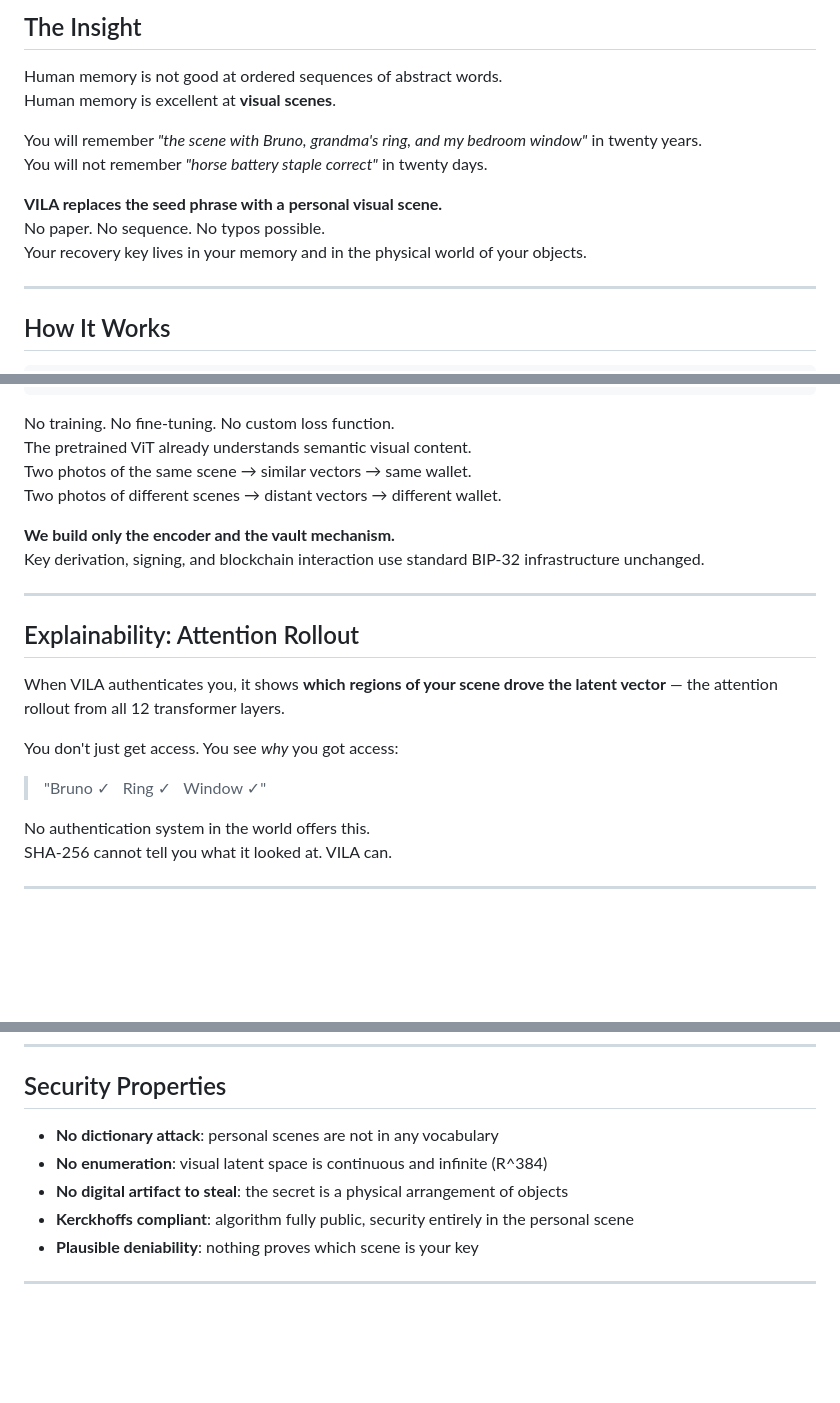
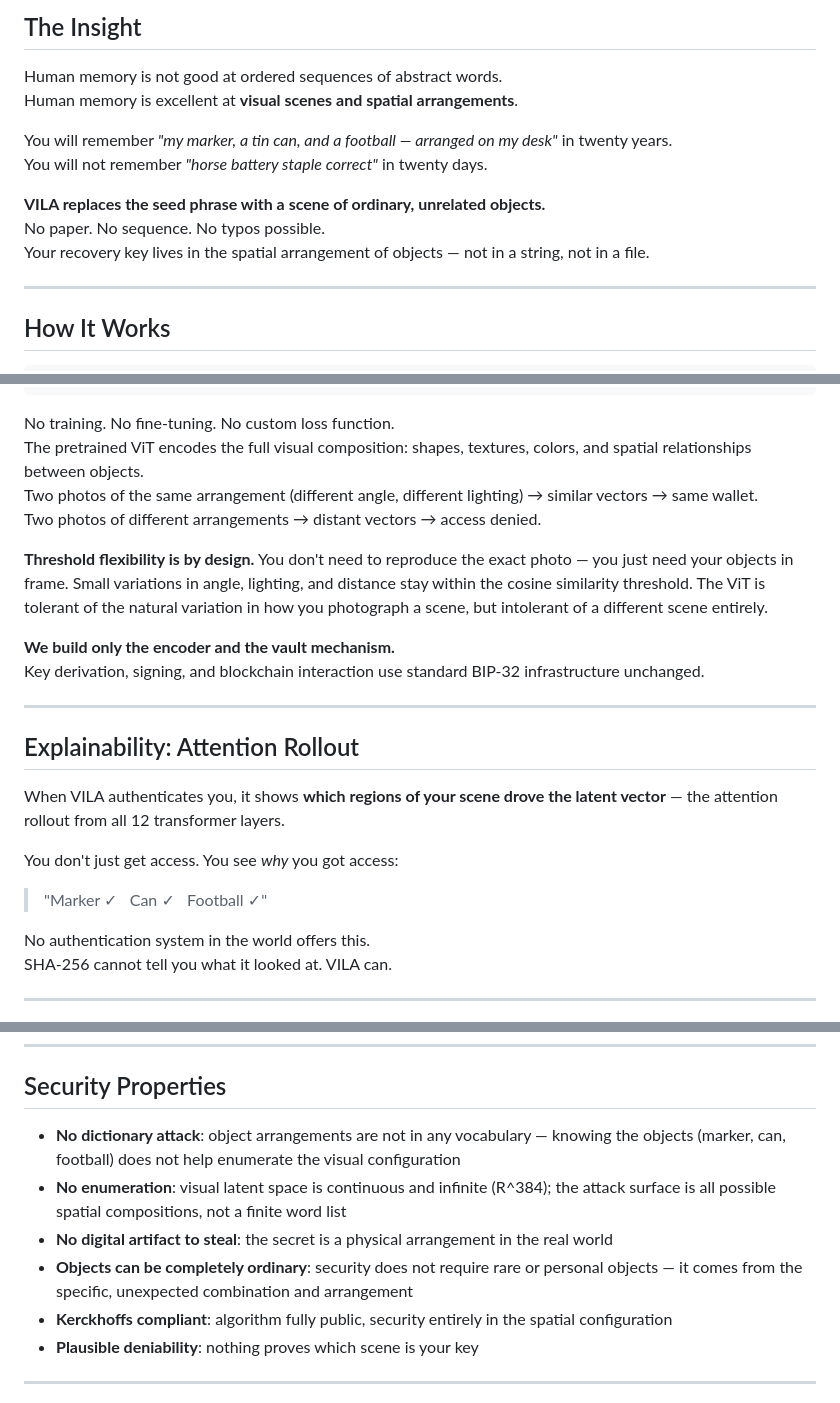
Before and after one commit to marcociama/VILA, a Markdown page: README.md, 3 parts joined by grey strips. Rendered like a GitHub page; blank space fills up the shorter version.

Commit message:
added readme_v2

````diff
--- a/README.md
+++ b/README.md
@@ -20,14 +20,14 @@ This is not a niche failure mode. It is the **#1 cause of permanent crypto loss*
 ## The Insight
 
 Human memory is not good at ordered sequences of abstract words.
-Human memory is excellent at **visual scenes**.
+Human memory is excellent at **visual scenes and spatial arrangements**.
 
-You will remember *"the scene with Bruno, grandma's ring, and my bedroom window"* in twenty years.
+You will remember *"my marker, a tin can, and a football — arranged on my desk"* in twenty years.
 You will not remember *"horse battery staple correct"* in twenty days.
 
-**VILA replaces the seed phrase with a personal visual scene.**
+**VILA replaces the seed phrase with a scene of ordinary, unrelated objects.**
 No paper. No sequence. No typos possible.
-Your recovery key lives in your memory and in the physical world of your objects.
+Your recovery key lives in the spatial arrangement of objects — not in a string, not in a file.
 
 ---
 
@@ -74,9 +74,11 @@ your scene photo
 ```
 
 No training. No fine-tuning. No custom loss function.
-The pretrained ViT already understands semantic visual content.
-Two photos of the same scene → similar vectors → same wallet.
-Two photos of different scenes → distant vectors → different wallet.
+The pretrained ViT encodes the full visual composition: shapes, textures, colors, and spatial relationships between objects.
+Two photos of the same arrangement (different angle, different lighting) → similar vectors → same wallet.
+Two photos of different arrangements → distant vectors → access denied.
+
+**Threshold flexibility is by design.** You don't need to reproduce the exact photo — you just need your objects in frame. Small variations in angle, lighting, and distance stay within the cosine similarity threshold. The ViT is tolerant of the natural variation in how you photograph a scene, but intolerant of a different scene entirely.
 
 **We build only the encoder and the vault mechanism.**
 Key derivation, signing, and blockchain interaction use standard BIP-32 infrastructure unchanged.
@@ -89,7 +91,7 @@ When VILA authenticates you, it shows **which regions of your scene drove the la
 
 You don't just get access. You see *why* you got access:
 
-> "Bruno ✓ &nbsp; Ring ✓ &nbsp; Window ✓"
+> "Marker ✓ &nbsp; Can ✓ &nbsp; Football ✓"
 
 No authentication system in the world offers this.
 SHA-256 cannot tell you what it looked at. VILA can.
@@ -127,10 +129,11 @@ The vector file alone is cryptographically useless — exactly like a hardware w
 
 ## Security Properties
 
-- **No dictionary attack**: personal scenes are not in any vocabulary
-- **No enumeration**: visual latent space is continuous and infinite (R^384)
-- **No digital artifact to steal**: the secret is a physical arrangement of objects
-- **Kerckhoffs compliant**: algorithm fully public, security entirely in the personal scene
+- **No dictionary attack**: object arrangements are not in any vocabulary — knowing the objects (marker, can, football) does not help enumerate the visual configuration
+- **No enumeration**: visual latent space is continuous and infinite (R^384); the attack surface is all possible spatial compositions, not a finite word list
+- **No digital artifact to steal**: the secret is a physical arrangement in the real world
+- **Objects can be completely ordinary**: security does not require rare or personal objects — it comes from the specific, unexpected combination and arrangement
+- **Kerckhoffs compliant**: algorithm fully public, security entirely in the spatial configuration
 - **Plausible deniability**: nothing proves which scene is your key
 
 ---
````
